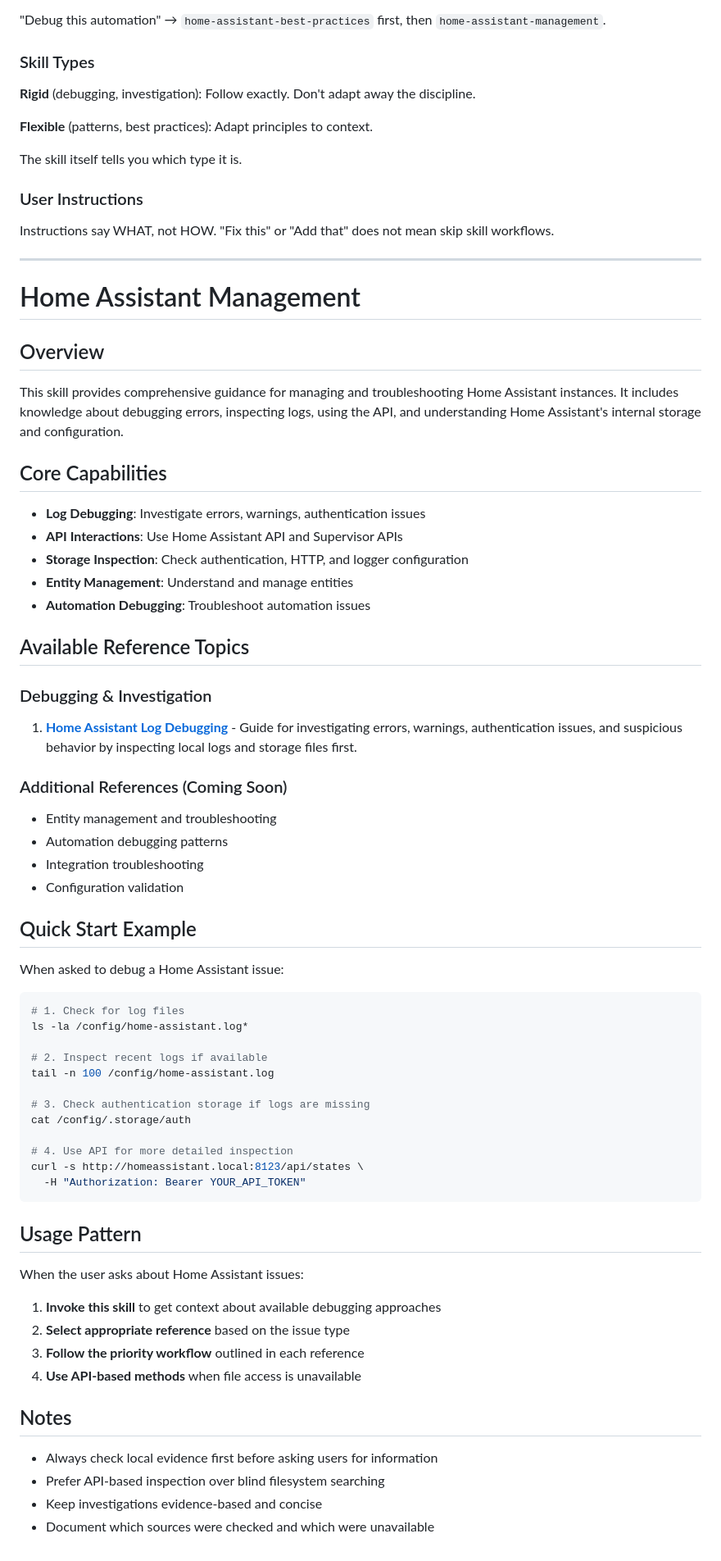
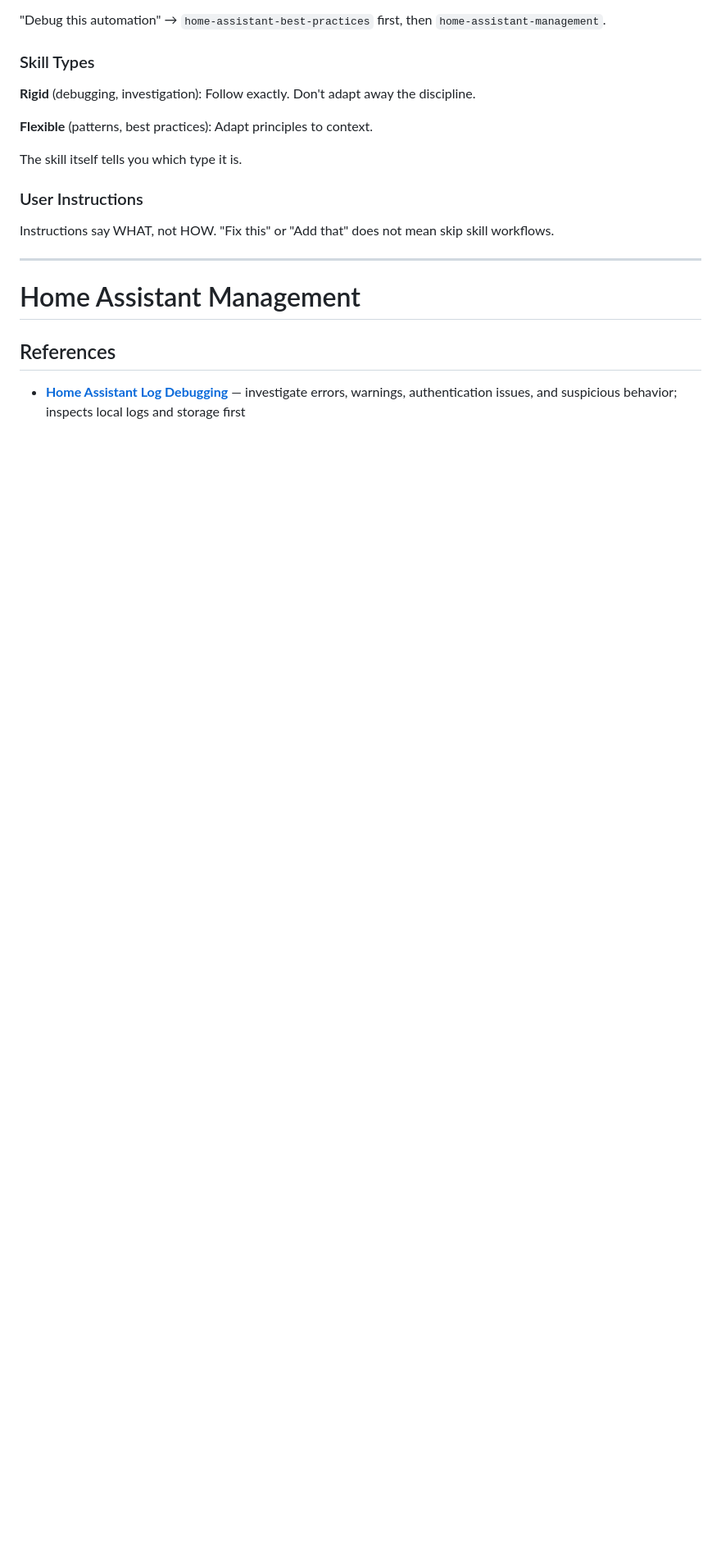
Before and after one commit to elboletaire/ha-pi, a Markdown page: skills/home-assistant-management/SKILL.md, the part around the change. Shown at 82% size. Rendered like a GitHub page; blank space fills up the shorter version.

Commit message:
refactor(skills): strip redundant prose from home-assistant-management
Remove Overview, Core Capabilities, Quick Start Example, Usage Pattern,
and Notes sections — all either restate the frontmatter, duplicate content
already in the reference files, or describe references that don't exist yet.
The HA management section is now just the reference index it should be.

````diff
--- a/skills/home-assistant-management/SKILL.md
+++ b/skills/home-assistant-management/SKILL.md
@@ -74,64 +74,6 @@ Instructions say WHAT, not HOW. "Fix this" or "Add that" does not mean skip skil
 
 # Home Assistant Management
 
-## Overview
+## References
 
-This skill provides comprehensive guidance for managing and troubleshooting Home Assistant instances.
-It includes knowledge about debugging errors, inspecting logs, using the API, and understanding
-Home Assistant's internal storage and configuration.
-
-## Core Capabilities
-
-- **Log Debugging**: Investigate errors, warnings, authentication issues
-- **API Interactions**: Use Home Assistant API and Supervisor APIs
-- **Storage Inspection**: Check authentication, HTTP, and logger configuration
-- **Entity Management**: Understand and manage entities
-- **Automation Debugging**: Troubleshoot automation issues
-
-## Available Reference Topics
-
-### Debugging & Investigation
-
-1. **[Home Assistant Log Debugging](references/home-assistant-log-debugging.md)** - Guide for investigating errors, warnings, authentication issues, and suspicious behavior by inspecting local logs and storage files first.
-
-### Additional References (Coming Soon)
-
-- Entity management and troubleshooting
-- Automation debugging patterns
-- Integration troubleshooting
-- Configuration validation
-
-## Quick Start Example
-
-When asked to debug a Home Assistant issue:
-
-```bash
-# 1. Check for log files
-ls -la /config/home-assistant.log*
-
-# 2. Inspect recent logs if available
-tail -n 100 /config/home-assistant.log
-
-# 3. Check authentication storage if logs are missing
-cat /config/.storage/auth
-
-# 4. Use API for more detailed inspection
-curl -s http://homeassistant.local:8123/api/states \
-  -H "Authorization: Bearer YOUR_API_TOKEN"
-```
-
-## Usage Pattern
-
-When the user asks about Home Assistant issues:
-
-1. **Invoke this skill** to get context about available debugging approaches
-2. **Select appropriate reference** based on the issue type
-3. **Follow the priority workflow** outlined in each reference
-4. **Use API-based methods** when file access is unavailable
-
-## Notes
-
-- Always check local evidence first before asking users for information
-- Prefer API-based inspection over blind filesystem searching
-- Keep investigations evidence-based and concise
-- Document which sources were checked and which were unavailable
+- **[Home Assistant Log Debugging](references/home-assistant-log-debugging.md)** — investigate errors, warnings, authentication issues, and suspicious behavior; inspects local logs and storage first
````
